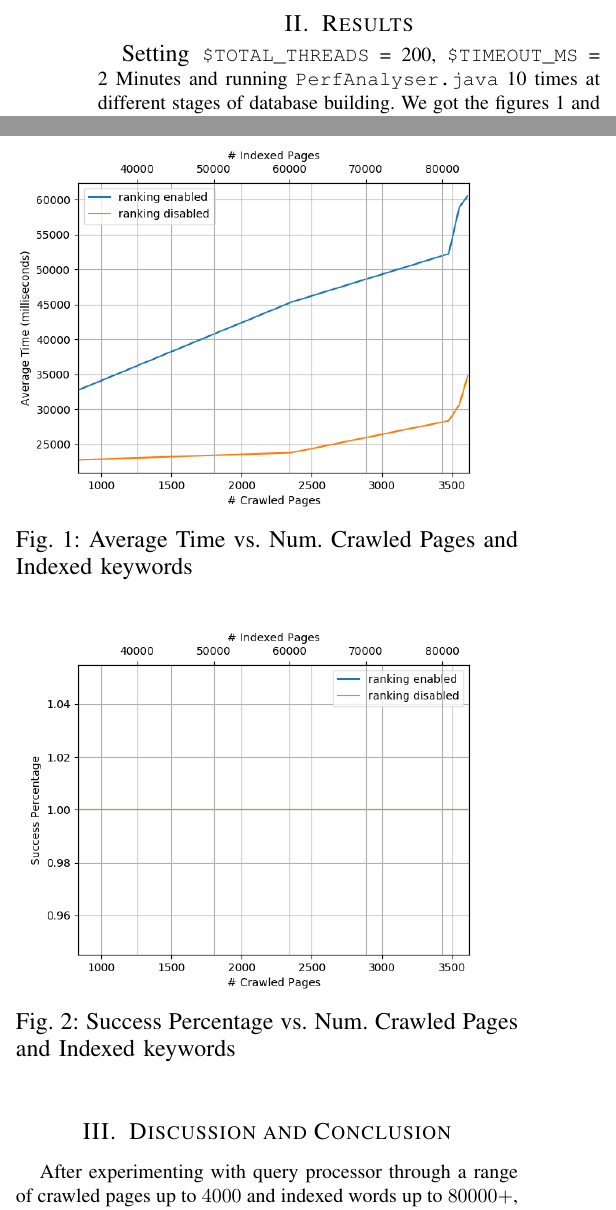
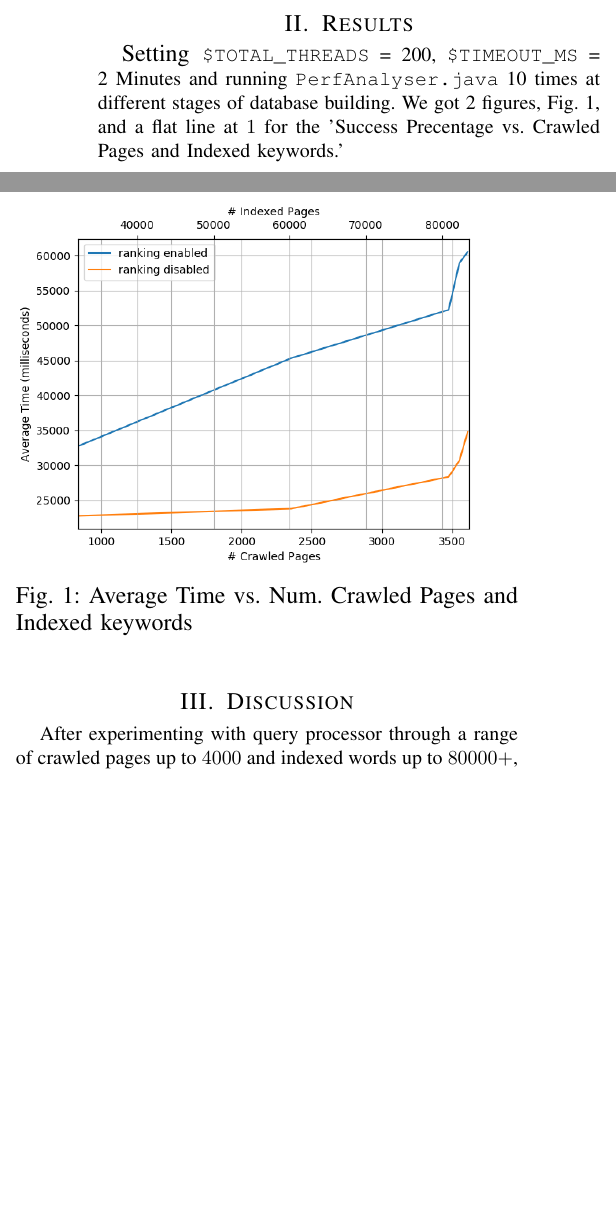
Before and after one commit to mido3ds/mini-search-engine, a LaTeX paper (docs/perf/perf.tex): two parts of the columns of page 1 of 2 before the commit and two parts of the columns of the page after it, joined at a grey line, cut so that both start at the same text, the shorter picture padded with empty space. Compiled offline with pdfLaTeX; a missing font is replaced by an installed copy or a similar font; a LaTeX package or settings file that is missing is left out.

Commit message:
shortened perf file

```diff
--- a/docs/perf/perf.tex
+++ b/docs/perf/perf.tex
@@ -66,7 +66,7 @@ To plot the results with the python script:
 
 \section{Results}
 Setting \small\texttt{\$TOTAL\_THREADS} = 200, \small\texttt{\$TIMEOUT\_MS} = 2 Minutes and running \small\texttt{PerfAnalyser.java} 10 times at different stages of database building.
-We got the figures \ref{fig:avgtime} and \ref{fig:secPrec}.
+We got 2 figures, Fig. \ref{fig:avgtime}, and a flat line at $1$ for the 'Success Precentage vs. Crawled Pages and Indexed keywords.'
 
 \begin{figure}
   \centering
@@ -75,14 +75,14 @@ We got the figures \ref{fig:avgtime} and \ref{fig:secPrec}.
   \label{fig:avgtime}
 \end{figure}
 
-\begin{figure}
-  \centering
-  \includegraphics[width=\linewidth]{secPrec.png}
-  \caption{Success Percentage vs. Num. Crawled Pages and Indexed keywords}
-  \label{fig:secPrec}
-\end{figure}
+% \begin{figure}
+%   \centering
+%   \includegraphics[width=\linewidth]{secPrec.png}
+%   \caption{Success Percentage vs. Num. Crawled Pages and Indexed keywords}
+%   \label{fig:secPrec}
+% \end{figure}
 
-\section{Discussion and Conclusion}
+\section{Discussion}
 After experimenting with query processor through a range of crawled pages up to $4000$ and indexed words up to $80000+$, we notice that the speed of query processor both with and without ranking is affected by the database size. However, the success rate is always one, as the query processor never fails with up to $200$ simultaneous requests. This is due to the following:
 \begin{itemize}
     \item In our implementation, There are multiple threads that run in parallel for crawler, indexer, popularity ranker and query processor. This results in a huge amount of database queries from all parallel threads. Consequently, by increasing the size of database, the size of query results increases, which, in return, increases the number of database access in both query processor and ranker slowing down the query response.
```
Also changed, not shown: docs/perf/perf.pdf, docs/perf/perf.tex (3 more changed lines).
